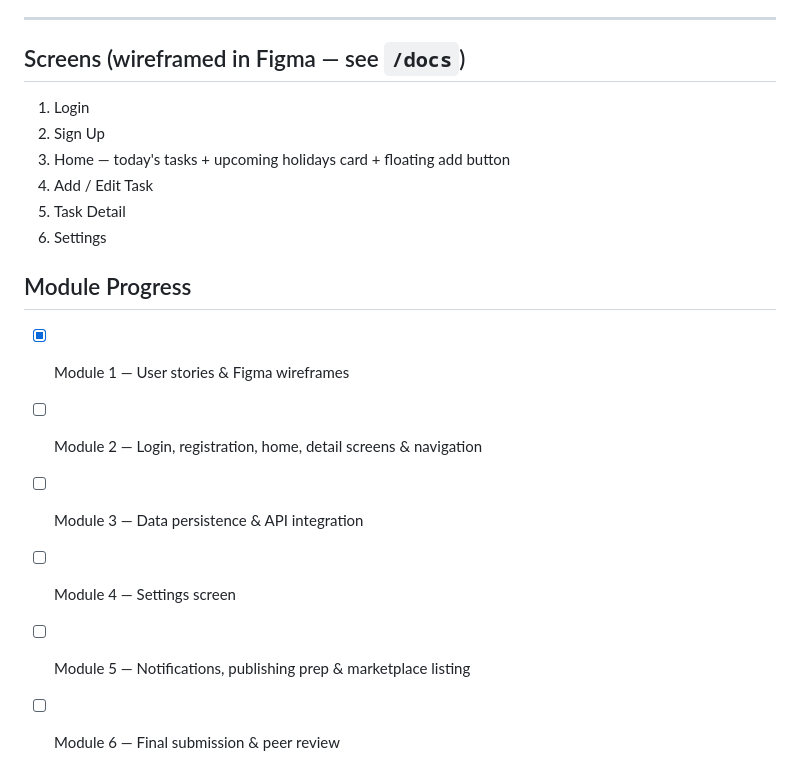
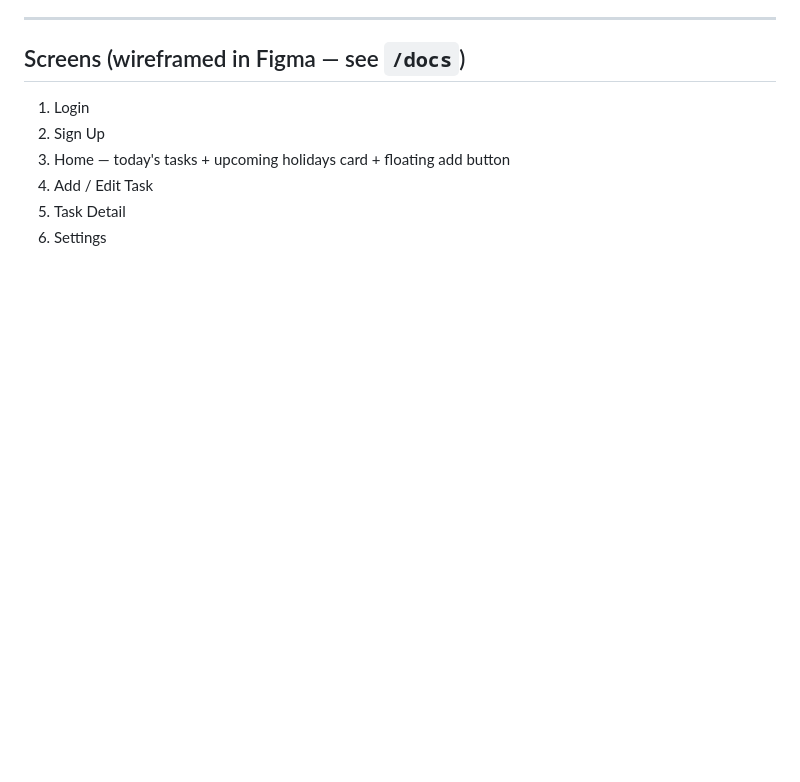
Before and after one commit to Gzsgaz1111/MobileAppPlanU, a Markdown page: README.md, the part around the change. Drawn GitHub-style; blank space fills up the shorter version.

```diff
--- a/README.md
+++ b/README.md
@@ -70,12 +70,3 @@ The app lets users register and log in, plan their day with prioritized tasks, v
 4. Add / Edit Task
 5. Task Detail
 6. Settings
-
-## Module Progress
-
-- [x] Module 1 — User stories & Figma wireframes
-- [ ] Module 2 — Login, registration, home, detail screens & navigation
-- [ ] Module 3 — Data persistence & API integration
-- [ ] Module 4 — Settings screen
-- [ ] Module 5 — Notifications, publishing prep & marketplace listing
-- [ ] Module 6 — Final submission & peer review
```
